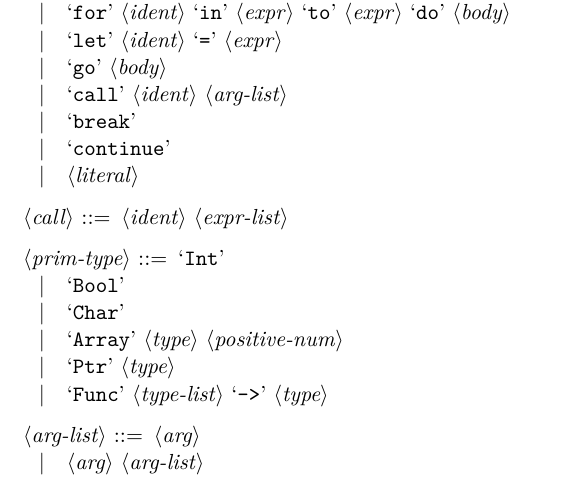
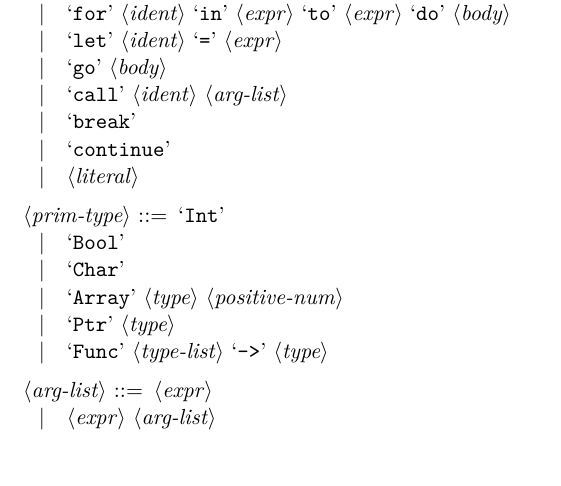
Before and after one commit to kele/gordon, a LaTeX document (kele_language.tex): part of page 3 of 4, cut so that both start at the same text. Compiled offline with XeLaTeX.

Commit message:
Damskdma

```diff
--- a/kele_language.tex
+++ b/kele_language.tex
@@ -77,8 +77,6 @@ Wrocław 2013 \\[2.5cm]
 \alt `continue'
 \alt <literal>
 
-<call> ::= <ident> <expr-list>
-
 <prim-type> ::= `Int'
 \alt `Bool'
 \alt `Char'
@@ -86,8 +84,8 @@ Wrocław 2013 \\[2.5cm]
 \alt `Ptr' <type>
 \alt `Func' <type-list> `-\>' <type>
 
-<arg-list> ::= <arg>
-\alt <arg> <arg-list>
+<arg-list> ::= <expr>
+\alt <expr> <arg-list>
 
 <decl-list> ::= <decl>
 \alt <decl>`,' <decl-list>
```
